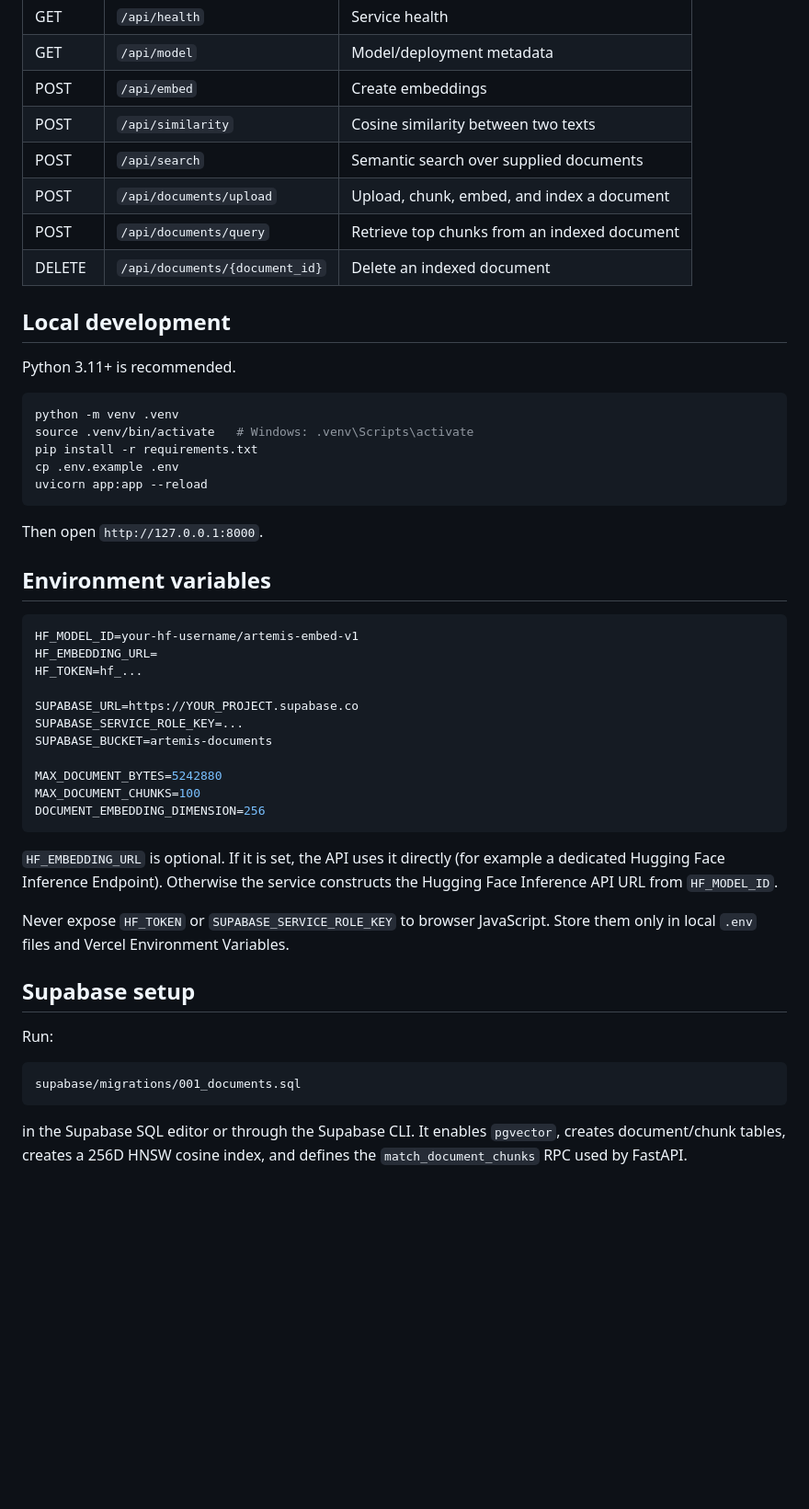
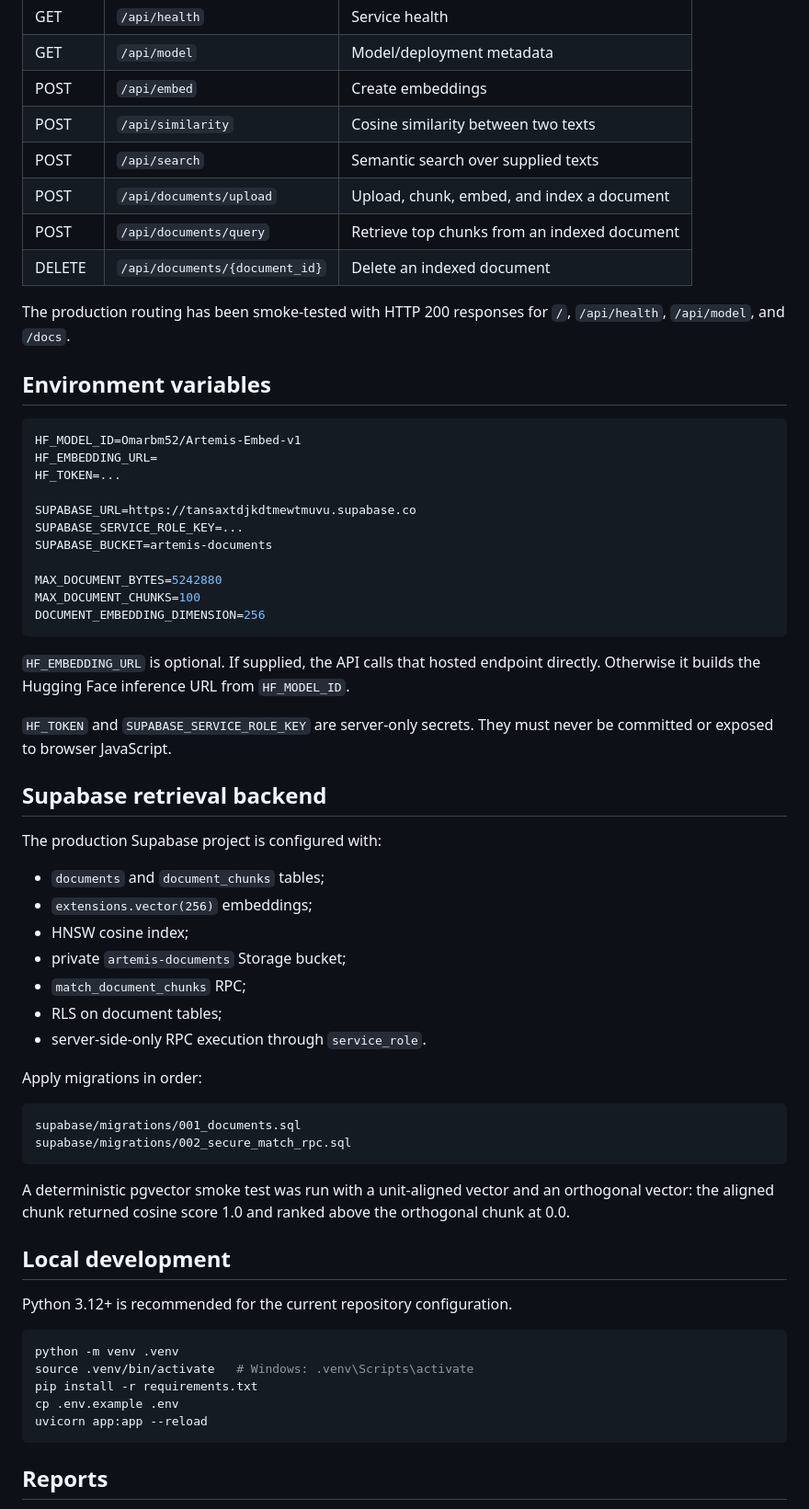
Before and after one commit to omarbazooka/Artemis_Embed_v1, a Markdown page: README.md, the part around one of its changes. Shown at 92% size. Drawn GitHub-style; blank space fills up the shorter version.

````diff
--- a/README.md
+++ b/README.md
@@ -80,14 +102,57 @@ When running, FastAPI exposes interactive documentation at `/docs` and `/redoc`.
 | GET | `/api/model` | Model/deployment metadata |
 | POST | `/api/embed` | Create embeddings |
 | POST | `/api/similarity` | Cosine similarity between two texts |
-| POST | `/api/search` | Semantic search over supplied documents |
+| POST | `/api/search` | Semantic search over supplied texts |
 | POST | `/api/documents/upload` | Upload, chunk, embed, and index a document |
 | POST | `/api/documents/query` | Retrieve top chunks from an indexed document |
 | DELETE | `/api/documents/{document_id}` | Delete an indexed document |
 
+The production routing has been smoke-tested with HTTP 200 responses for `/`, `/api/health`, `/api/model`, and `/docs`.
+
+## Environment variables
+
+```bash
+HF_MODEL_ID=Omarbm52/Artemis-Embed-v1
+HF_EMBEDDING_URL=
+HF_TOKEN=...
+
+SUPABASE_URL=https://tansaxtdjkdtmewtmuvu.supabase.co
+SUPABASE_SERVICE_ROLE_KEY=...
+SUPABASE_BUCKET=artemis-documents
+
+MAX_DOCUMENT_BYTES=5242880
+MAX_DOCUMENT_CHUNKS=100
+DOCUMENT_EMBEDDING_DIMENSION=256
+```
+
+`HF_EMBEDDING_URL` is optional. If supplied, the API calls that hosted endpoint directly. Otherwise it builds the Hugging Face inference URL from `HF_MODEL_ID`.
+
+`HF_TOKEN` and `SUPABASE_SERVICE_ROLE_KEY` are server-only secrets. They must never be committed or exposed to browser JavaScript.
+
+## Supabase retrieval backend
+
+The production Supabase project is configured with:
+
+- `documents` and `document_chunks` tables;
+- `extensions.vector(256)` embeddings;
+- HNSW cosine index;
+- private `artemis-documents` Storage bucket;
+- `match_document_chunks` RPC;
+- RLS on document tables;
+- server-side-only RPC execution through `service_role`.
+
+Apply migrations in order:
+
+```text
+supabase/migrations/001_documents.sql
+supabase/migrations/002_secure_match_rpc.sql
+```
+
+A deterministic pgvector smoke test was run with a unit-aligned vector and an orthogonal vector: the aligned chunk returned cosine score 1.0 and ranked above the orthogonal chunk at 0.0.
+
 ## Local development
 
-Python 3.11+ is recommended.
+Python 3.12+ is recommended for the current repository configuration.
 
 ```bash
 python -m venv .venv
@@ -97,35 +162,5 @@ cp .env.example .env
 uvicorn app:app --reload
 ```
 
-Then open `http://127.0.0.1:8000`.
+## Reports
 
-## Environment variables
-
-```bash
-HF_MODEL_ID=your-hf-username/artemis-embed-v1
-HF_EMBEDDING_URL=
-HF_TOKEN=hf_...
-
-SUPABASE_URL=https://YOUR_PROJECT.supabase.co
-SUPABASE_SERVICE_ROLE_KEY=...
-SUPABASE_BUCKET=artemis-documents
-
-MAX_DOCUMENT_BYTES=5242880
-MAX_DOCUMENT_CHUNKS=100
-DOCUMENT_EMBEDDING_DIMENSION=256
-```
-
-`HF_EMBEDDING_URL` is optional. If it is set, the API uses it directly (for example a dedicated Hugging Face Inference Endpoint). Otherwise the service constructs the Hugging Face Inference API URL from `HF_MODEL_ID`.
-
-Never expose `HF_TOKEN` or `SUPABASE_SERVICE_ROLE_KEY` to browser JavaScript. Store them only in local `.env` files and Vercel Environment Variables.
-
-## Supabase setup
-
-Run:
-
-```text
-supabase/migrations/001_documents.sql
-```
-
-in the Supabase SQL editor or through the Supabase CLI. It enables `pgvector`, creates document/chunk tables, creates a 256D HNSW cosine index, and defines the `match_document_chunks` RPC used by FastAPI.
-
````
Also changed, not shown: other parts of README.md (+64 -74 lines).
